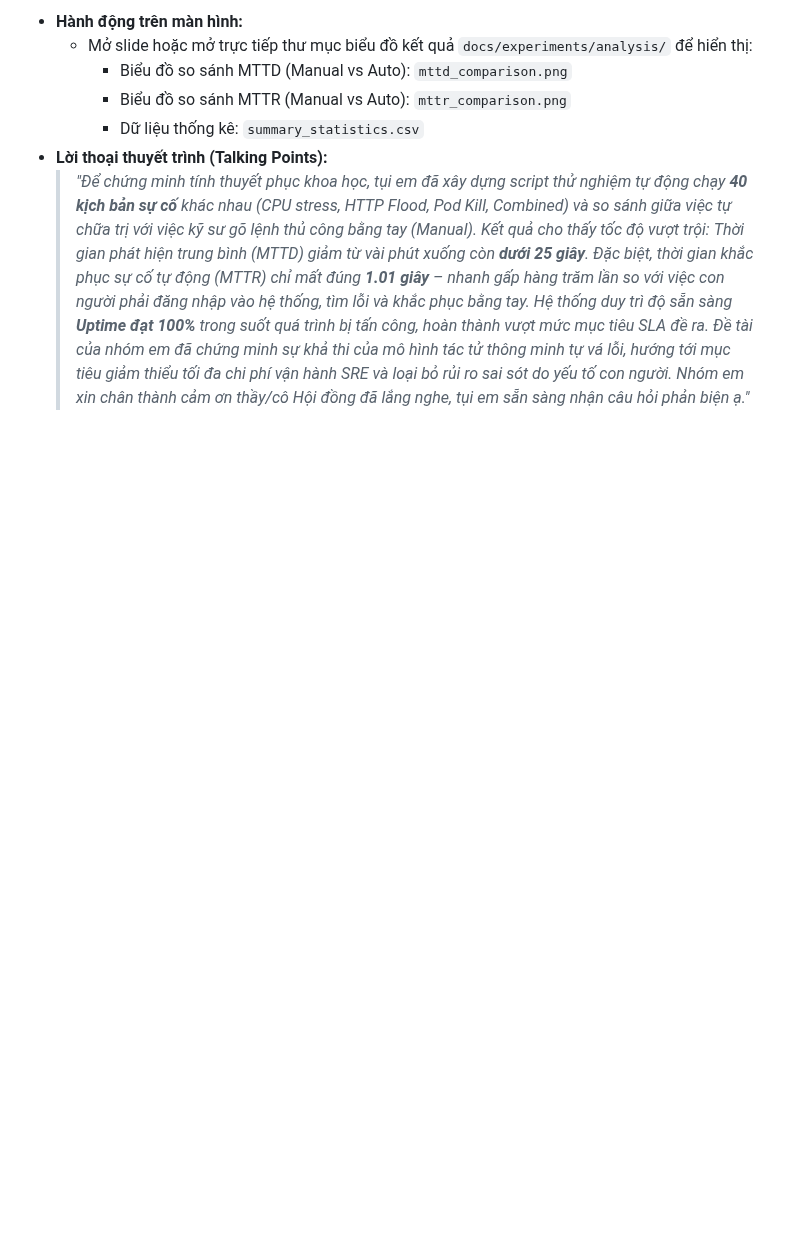
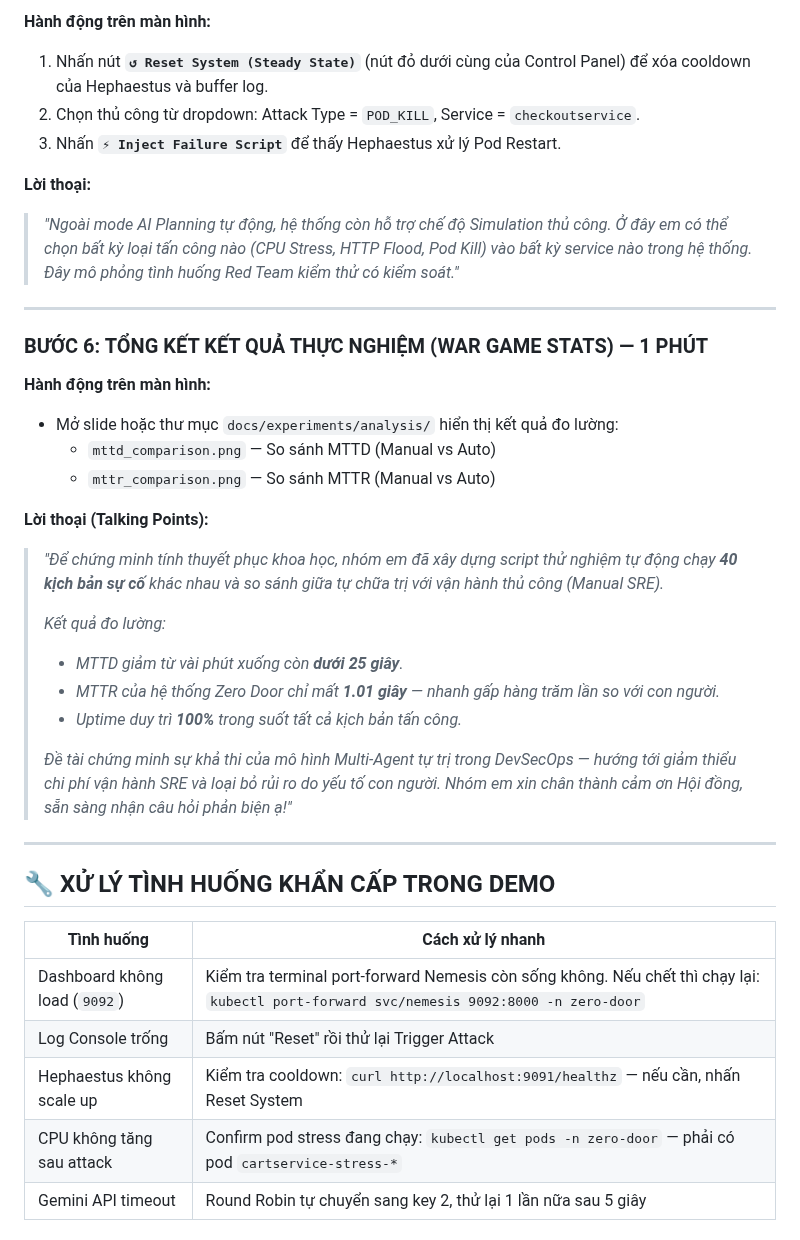
Before and after one commit to EurusDevSec/Zero-Door, a Markdown page: docs/demo_script.md, the part around one of its changes. GitHub-like rendering; blank space fills up the shorter version.

```diff
--- a/docs/demo_script.md
+++ b/docs/demo_script.md
@@ -122,14 +131,40 @@ Mở sẵn trình duyệt Web với các tab sau:
 
-*   **Hành động trên màn hình:**
-    *   Mở slide hoặc mở trực tiếp thư mục biểu đồ kết quả `docs/experiments/analysis/` để hiển thị:
-        *   Biểu đồ so sánh MTTD (Manual vs Auto): `mttd_comparison.png`
-        *   Biểu đồ so sánh MTTR (Manual vs Auto): `mttr_comparison.png`
-        *   Dữ liệu thống kê: `summary_statistics.csv`
-*   **Lời thoại thuyết trình (Talking Points):**
-    > *"Để chứng minh tính thuyết phục khoa học, tụi em đã xây dựng script thử nghiệm tự động chạy **40 kịch bản sự cố** khác nhau (CPU stress, HTTP Flood, Pod Kill, Combined) và so sánh giữa việc tự chữa trị với việc kỹ sư gõ lệnh thủ công bằng tay (Manual).*
-    > *Kết quả cho thấy tốc độ vượt trội:*
-    > *Thời gian phát hiện trung bình (MTTD) giảm từ vài phút xuống còn **dưới 25 giây**.*
-    > *Đặc biệt, thời gian khắc phục sự cố tự động (MTTR) chỉ mất đúng **1.01 giây** – nhanh gấp hàng trăm lần so với việc con người phải đăng nhập vào hệ thống, tìm lỗi và khắc phục bằng tay.*
-    > *Hệ thống duy trì độ sẵn sàng **Uptime đạt 100%** trong suốt quá trình bị tấn công, hoàn thành vượt mức mục tiêu SLA đề ra.*
-    > *Đề tài của nhóm em đã chứng minh sự khả thi của mô hình tác tử thông minh tự vá lỗi, hướng tới mục tiêu giảm thiểu tối đa chi phí vận hành SRE và loại bỏ rủi ro sai sót do yếu tố con người.*
-    > *Nhóm em xin chân thành cảm ơn thầy/cô Hội đồng đã lắng nghe, tụi em sẵn sàng nhận câu hỏi phản biện ạ."*
+**Hành động trên màn hình:**
+1. Nhấn nút **`↺ Reset System (Steady State)`** (nút đỏ dưới cùng của Control Panel) để xóa cooldown của Hephaestus và buffer log.
+2. Chọn thủ công từ dropdown: Attack Type = `POD_KILL`, Service = `checkoutservice`.
+3. Nhấn **`⚡ Inject Failure Script`** để thấy Hephaestus xử lý Pod Restart.
+
+**Lời thoại:**
+> *"Ngoài mode AI Planning tự động, hệ thống còn hỗ trợ chế độ Simulation thủ công. Ở đây em có thể chọn bất kỳ loại tấn công nào (CPU Stress, HTTP Flood, Pod Kill) vào bất kỳ service nào trong hệ thống. Đây mô phỏng tình huống Red Team kiểm thử có kiểm soát."*
+
+---
+
+### BƯỚC 6: TỔNG KẾT KẾT QUẢ THỰC NGHIỆM (WAR GAME STATS) — 1 PHÚT
+
+**Hành động trên màn hình:**
+- Mở slide hoặc thư mục `docs/experiments/analysis/` hiển thị kết quả đo lường:
+  - `mttd_comparison.png` — So sánh MTTD (Manual vs Auto)
+  - `mttr_comparison.png` — So sánh MTTR (Manual vs Auto)
+
+**Lời thoại (Talking Points):**
+> *"Để chứng minh tính thuyết phục khoa học, nhóm em đã xây dựng script thử nghiệm tự động chạy **40 kịch bản sự cố** khác nhau và so sánh giữa tự chữa trị với vận hành thủ công (Manual SRE).*
+>
+> *Kết quả đo lường:*
+> - *MTTD giảm từ vài phút xuống còn **dưới 25 giây**.*
+> - *MTTR của hệ thống Zero Door chỉ mất **1.01 giây** — nhanh gấp hàng trăm lần so với con người.*
+> - *Uptime duy trì **100%** trong suốt tất cả kịch bản tấn công.*
+>
+> *Đề tài chứng minh sự khả thi của mô hình Multi-Agent tự trị trong DevSecOps — hướng tới giảm thiểu chi phí vận hành SRE và loại bỏ rủi ro do yếu tố con người. Nhóm em xin chân thành cảm ơn Hội đồng, sẵn sàng nhận câu hỏi phản biện ạ!"*
+
+---
+
+## 🔧 XỬ LÝ TÌNH HUỐNG KHẨN CẤP TRONG DEMO
+
+| Tình huống | Cách xử lý nhanh |
+|---|---|
+| Dashboard không load (`9092`) | Kiểm tra terminal port-forward Nemesis còn sống không. Nếu chết thì chạy lại: `kubectl port-forward svc/nemesis 9092:8000 -n zero-door` |
+| Log Console trống | Bấm nút "Reset" rồi thử lại Trigger Attack |
+| Hephaestus không scale up | Kiểm tra cooldown: `curl http://localhost:9091/healthz` — nếu cần, nhấn Reset System |
+| CPU không tăng sau attack | Confirm pod stress đang chạy: `kubectl get pods -n zero-door` — phải có pod `cartservice-stress-*` |
+| Gemini API timeout | Round Robin tự chuyển sang key 2, thử lại 1 lần nữa sau 5 giây |
+
```
Also changed, not shown: other parts of docs/demo_script.md (+92 -71 lines), .agent/skills/save_checkpoint.md (+8 -28 lines), final_v2.png (added), secured_ui.png (added), 6 other files.
